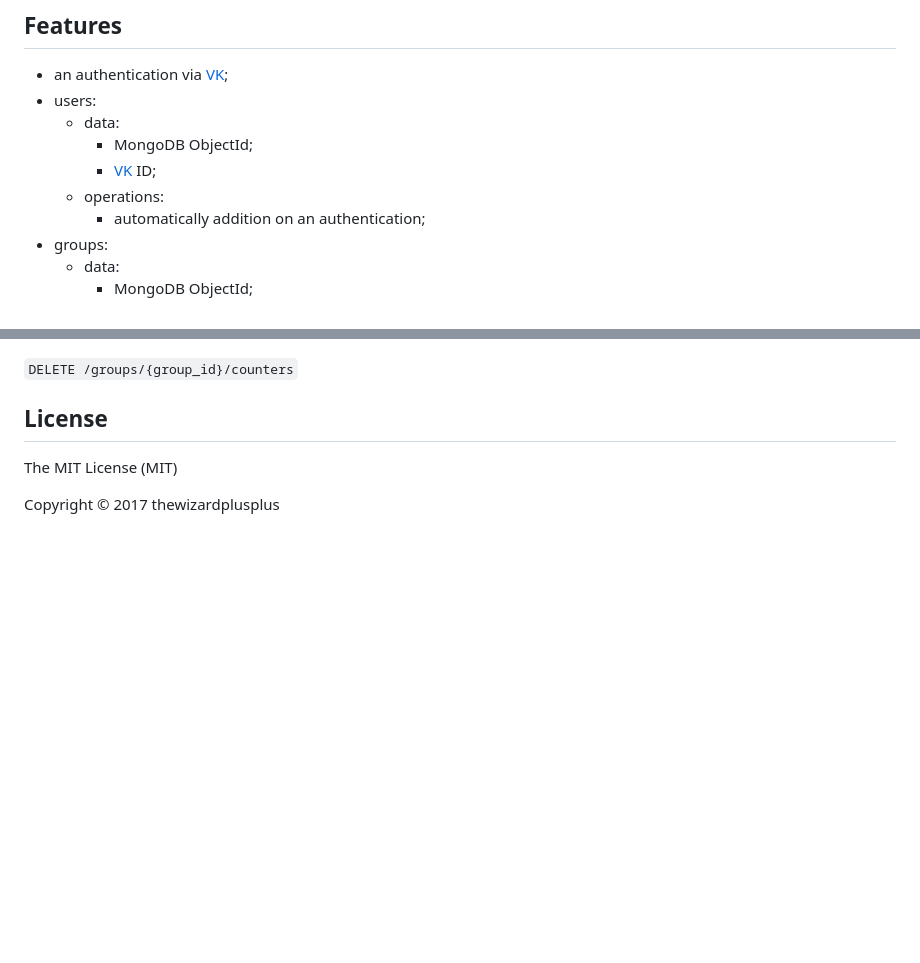
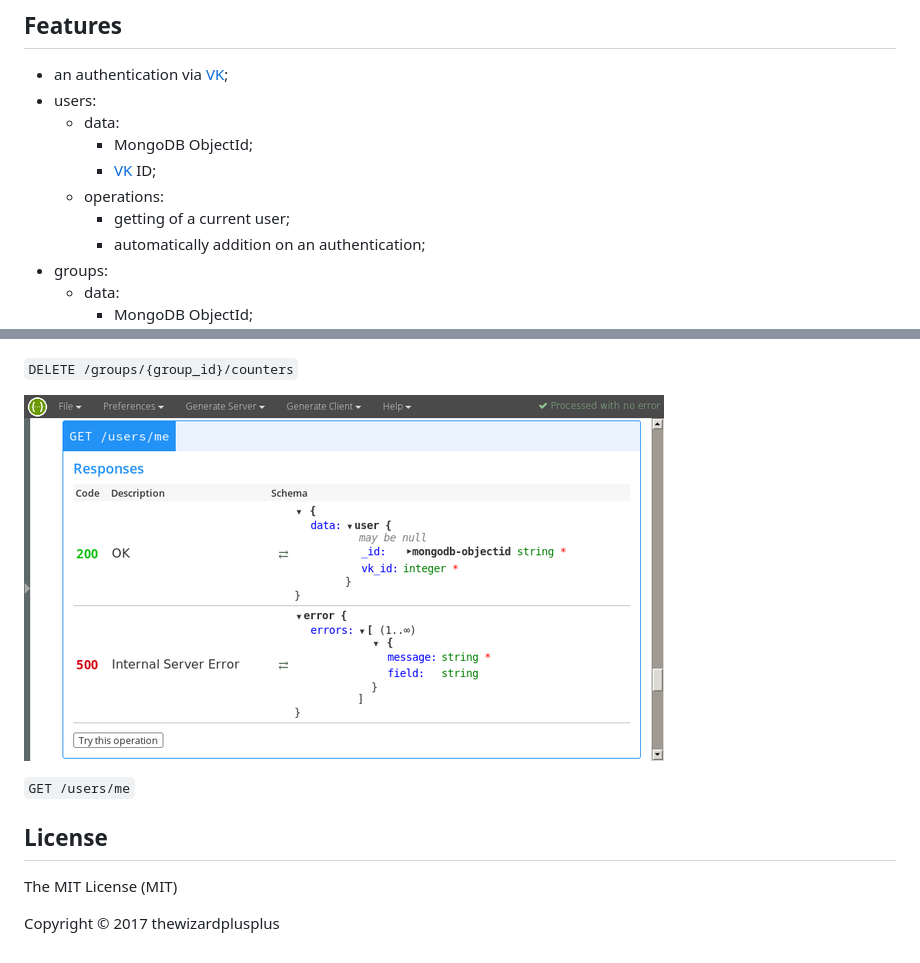
Before and after one commit to thewizardplusplus/vk-group-stats, a Markdown page: readme.md, 2 parts joined by grey strips. Rendered like a GitHub page; pictures changed too: screenshots/screenshot_06.png (added); blank space fills up the shorter version.

Commit message:
Restore the user router

```diff
--- a/readme.md
+++ b/readme.md
@@ -19,6 +19,7 @@ Service for a collecting of a [VK](http://vk.com/) groups stats.
         * MongoDB ObjectId;
         * [VK](http://vk.com/) ID;
     * operations:
+        * getting of a current user;
         * automatically addition on an authentication;
 * groups:
     * data:
@@ -92,6 +93,10 @@ API description in the [Swagger](http://swagger.io/) format: [docs/api.yaml](doc
 
 `DELETE /groups/{group_id}/counters`
 
+![GET /users/me](screenshots/screenshot_06.png)
+
+`GET /users/me`
+
 ## License
 
 The MIT License (MIT)
```
Also changed, not shown: 3 other files.
